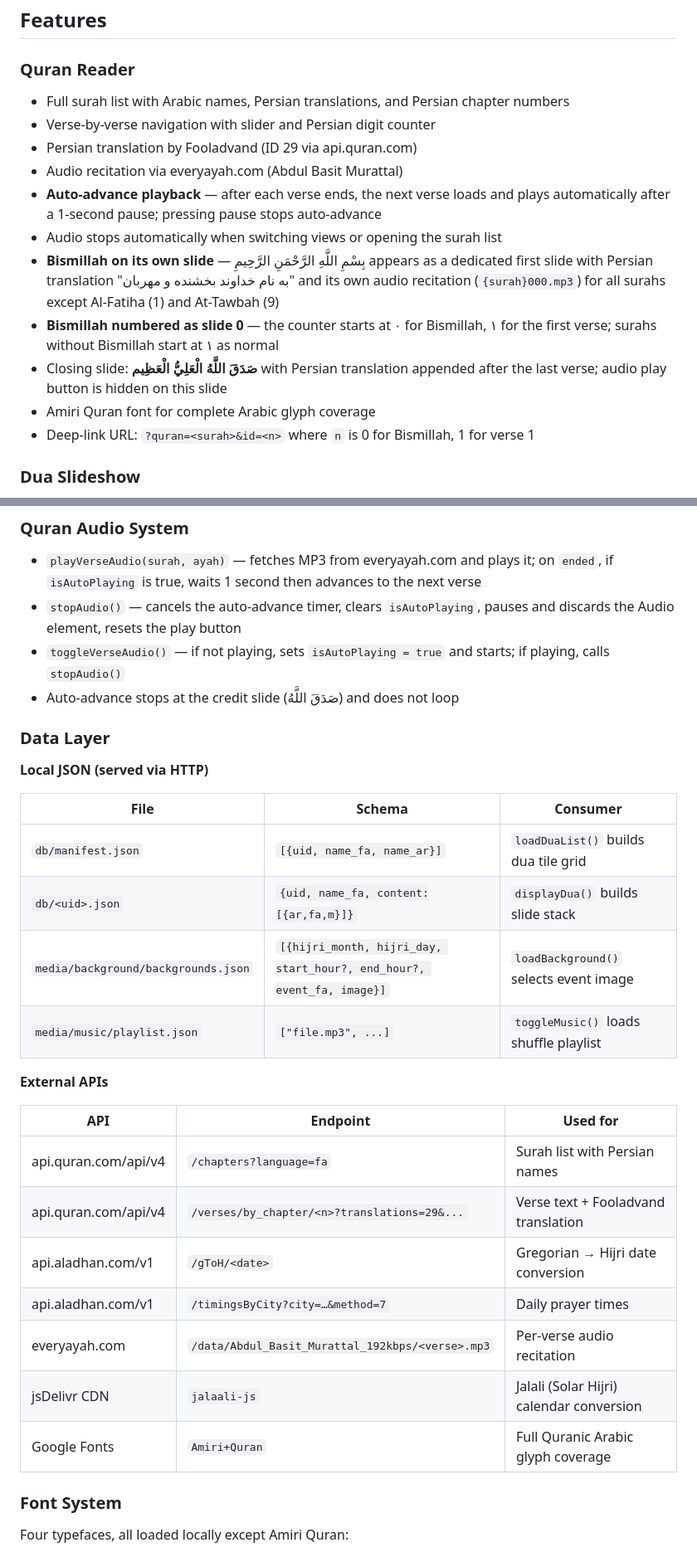
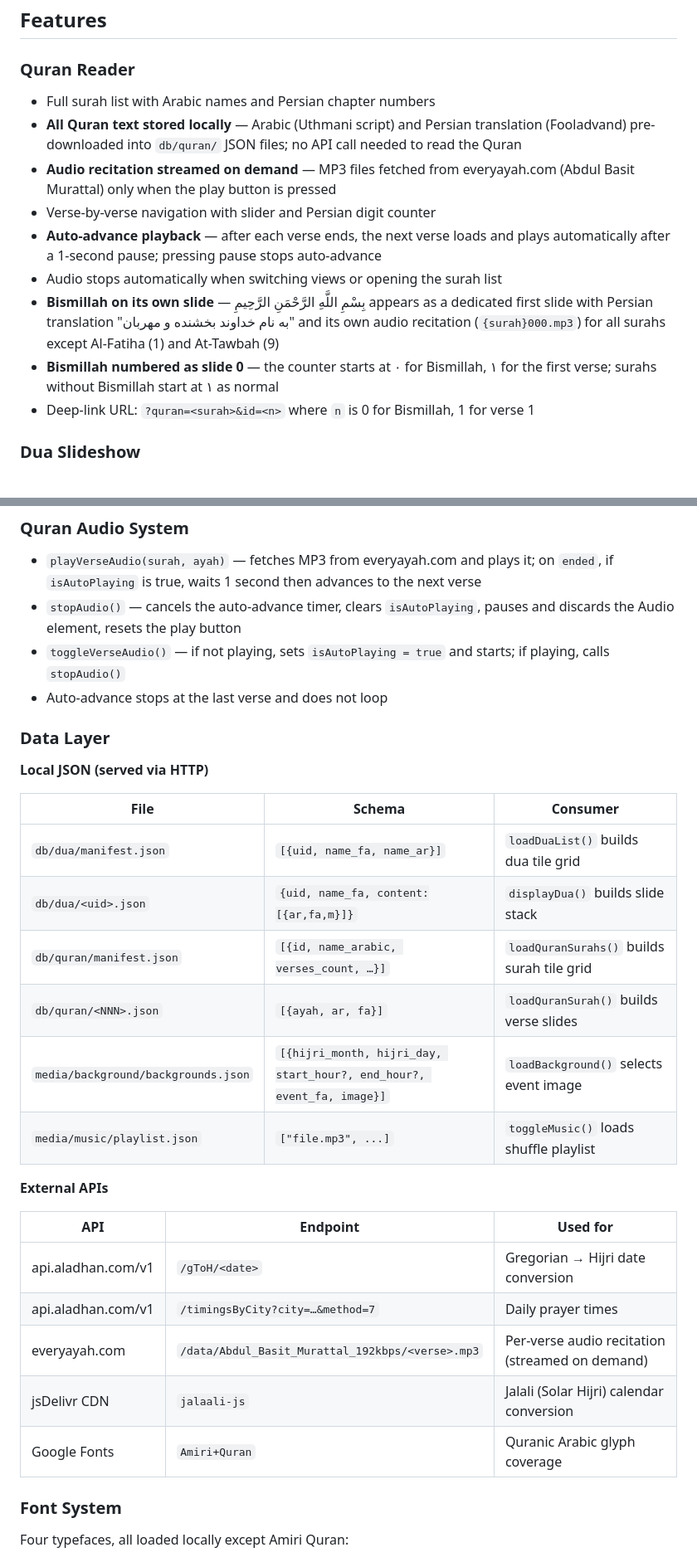
Before and after one commit to nooraniyat/nooraniyat.github.io, a Markdown page: README.md, 2 parts joined by grey strips. Shown at 83% size. Rendered like a GitHub page.

Commit message:
update README: quran text is local JSON, only audio uses everyayah.com API

```diff
--- a/README.md
+++ b/README.md
@@ -22,16 +22,14 @@ The app supports four display modes, switchable from the floating control bar:
 ## Features
 
 ### Quran Reader
-- Full surah list with Arabic names, Persian translations, and Persian chapter numbers
+- Full surah list with Arabic names and Persian chapter numbers
+- **All Quran text stored locally** — Arabic (Uthmani script) and Persian translation (Fooladvand) pre-downloaded into `db/quran/` JSON files; no API call needed to read the Quran
+- **Audio recitation streamed on demand** — MP3 files fetched from everyayah.com (Abdul Basit Murattal) only when the play button is pressed
 - Verse-by-verse navigation with slider and Persian digit counter
-- Persian translation by Fooladvand (ID 29 via api.quran.com)
-- Audio recitation via everyayah.com (Abdul Basit Murattal)
 - **Auto-advance playback** — after each verse ends, the next verse loads and plays automatically after a 1-second pause; pressing pause stops auto-advance
 - Audio stops automatically when switching views or opening the surah list
 - **Bismillah on its own slide** — بِسْمِ اللَّهِ الرَّحْمَنِ الرَّحِيمِ appears as a dedicated first slide with Persian translation "به نام خداوند بخشنده و مهربان" and its own audio recitation (`{surah}000.mp3`) for all surahs except Al-Fatiha (1) and At-Tawbah (9)
 - **Bismillah numbered as slide 0** — the counter starts at ۰ for Bismillah, ۱ for the first verse; surahs without Bismillah start at ۱ as normal
-- Closing slide: **صَدَقَ اللَّهُ الْعَلِيُّ الْعَظِيم** with Persian translation appended after the last verse; audio play button is hidden on this slide
-- Amiri Quran font for complete Arabic glyph coverage
 - Deep-link URL: `?quran=<surah>&id=<n>` where `n` is 0 for Bismillah, 1 for verse 1
 
 ### Dua Slideshow
@@ -253,7 +255,7 @@ On screens narrower than 620 px (container query on `#screen`), the three blocks
 - `playVerseAudio(surah, ayah)` — fetches MP3 from everyayah.com and plays it; on `ended`, if `isAutoPlaying` is true, waits 1 second then advances to the next verse
 - `stopAudio()` — cancels the auto-advance timer, clears `isAutoPlaying`, pauses and discards the Audio element, resets the play button
 - `toggleVerseAudio()` — if not playing, sets `isAutoPlaying = true` and starts; if playing, calls `stopAudio()`
-- Auto-advance stops at the credit slide (صَدَقَ اللَّهُ) and does not loop
+- Auto-advance stops at the last verse and does not loop
 
 ### Data Layer
 
@@ -261,8 +263,10 @@ On screens narrower than 620 px (container query on `#screen`), the three blocks
 
 | File | Schema | Consumer |
 |---|---|---|
-| `db/manifest.json` | `[{uid, name_fa, name_ar}]` | `loadDuaList()` builds dua tile grid |
-| `db/<uid>.json` | `{uid, name_fa, content:[{ar,fa,m}]}` | `displayDua()` builds slide stack |
+| `db/dua/manifest.json` | `[{uid, name_fa, name_ar}]` | `loadDuaList()` builds dua tile grid |
+| `db/dua/<uid>.json` | `{uid, name_fa, content:[{ar,fa,m}]}` | `displayDua()` builds slide stack |
+| `db/quran/manifest.json` | `[{id, name_arabic, verses_count, …}]` | `loadQuranSurahs()` builds surah tile grid |
+| `db/quran/<NNN>.json` | `[{ayah, ar, fa}]` | `loadQuranSurah()` builds verse slides |
 | `media/background/backgrounds.json` | `[{hijri_month, hijri_day, start_hour?, end_hour?, event_fa, image}]` | `loadBackground()` selects event image |
 | `media/music/playlist.json` | `["file.mp3", ...]` | `toggleMusic()` loads shuffle playlist |
 
@@ -270,13 +274,11 @@ On screens narrower than 620 px (container query on `#screen`), the three blocks
 
 | API | Endpoint | Used for |
 |---|---|---|
-| api.quran.com/api/v4 | `/chapters?language=fa` | Surah list with Persian names |
-| api.quran.com/api/v4 | `/verses/by_chapter/<n>?translations=29&...` | Verse text + Fooladvand translation |
 | api.aladhan.com/v1 | `/gToH/<date>` | Gregorian → Hijri date conversion |
 | api.aladhan.com/v1 | `/timingsByCity?city=…&method=7` | Daily prayer times |
-| everyayah.com | `/data/Abdul_Basit_Murattal_192kbps/<verse>.mp3` | Per-verse audio recitation |
+| everyayah.com | `/data/Abdul_Basit_Murattal_192kbps/<verse>.mp3` | Per-verse audio recitation (streamed on demand) |
 | jsDelivr CDN | `jalaali-js` | Jalali (Solar Hijri) calendar conversion |
-| Google Fonts | `Amiri+Quran` | Full Quranic Arabic glyph coverage |
+| Google Fonts | `Amiri+Quran` | Quranic Arabic glyph coverage |
 
 ### Font System
 
```
Also changed, not shown: other parts of README.md (+8 -4 lines).
